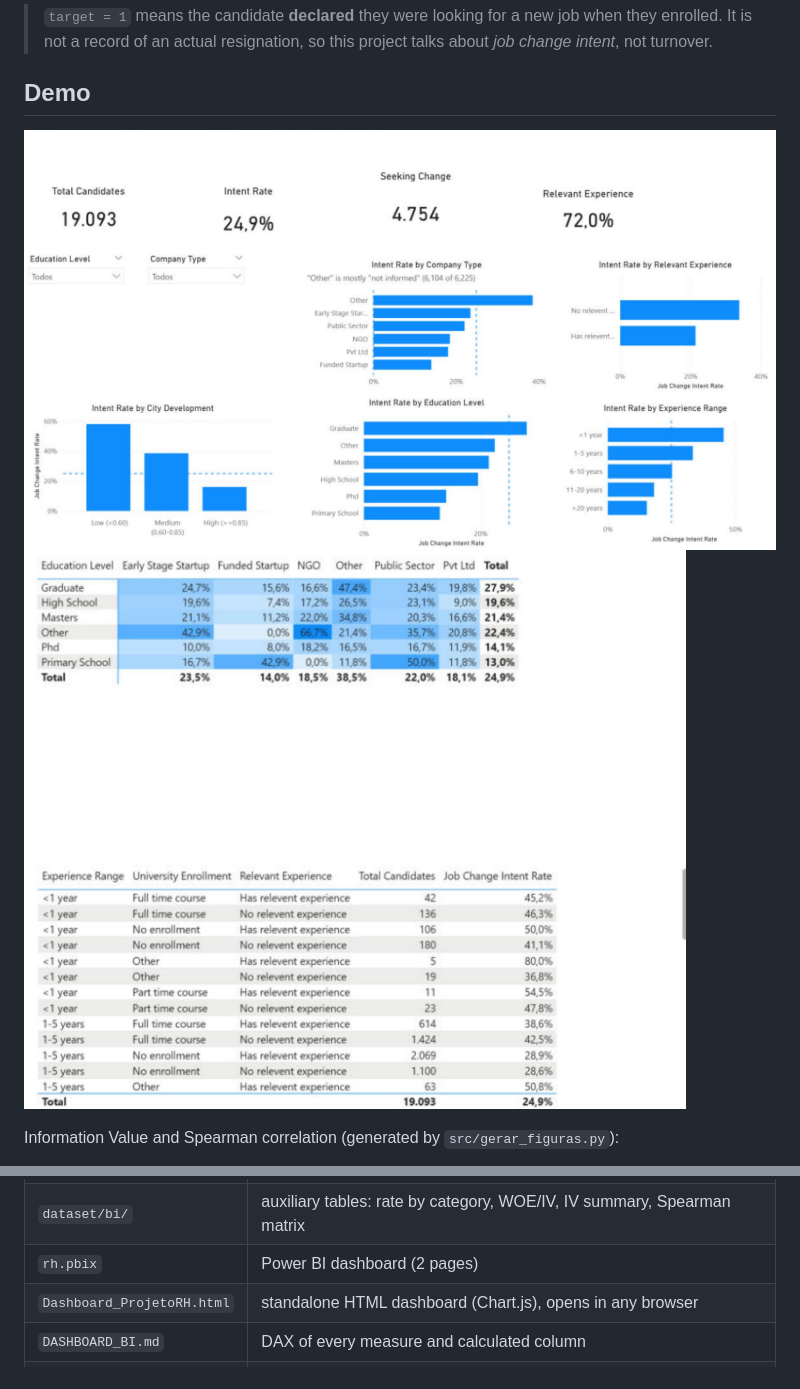
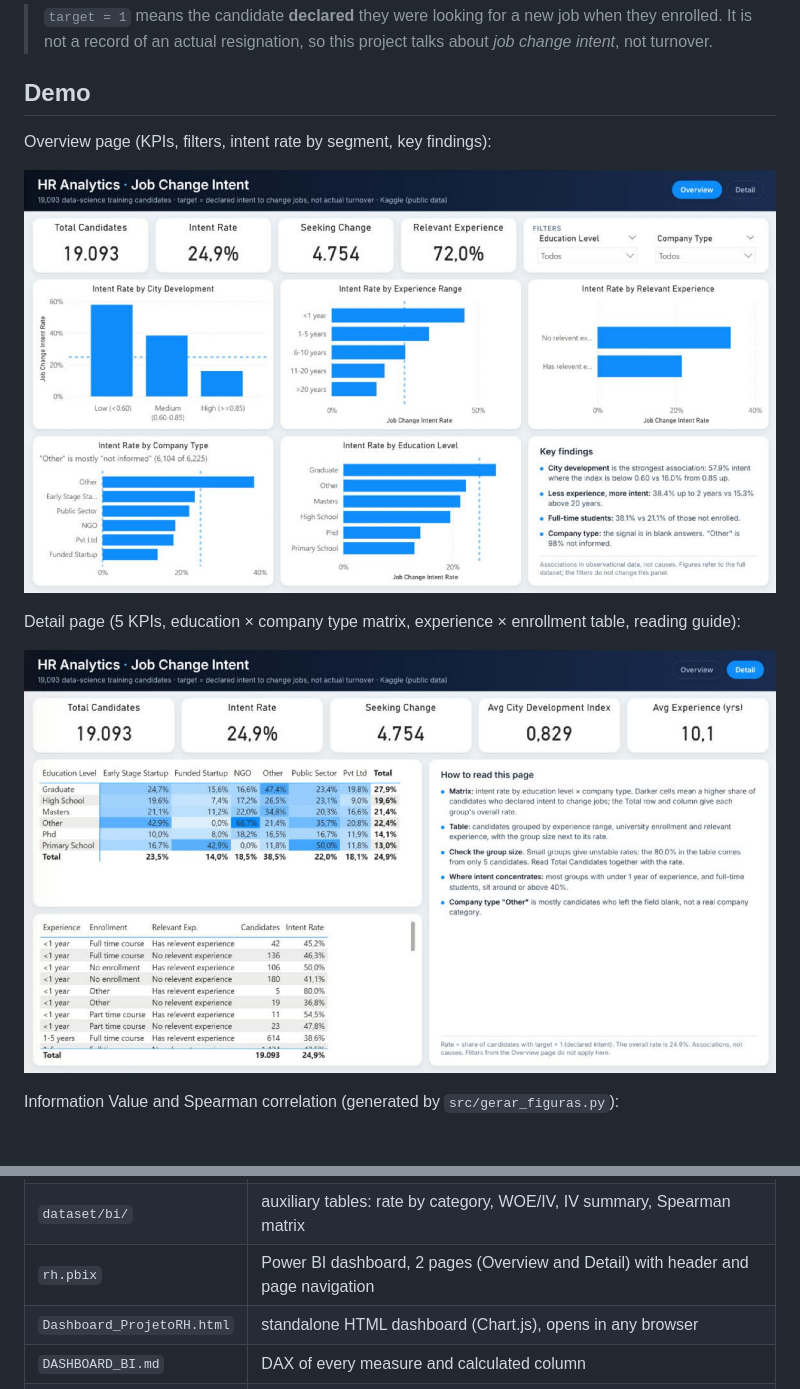
Before and after one commit to natoawayrj/Initial-HR-Analytics-project, a Markdown page: README.md, 2 parts joined by grey strips. Drawn GitHub-style; pictures changed too: img/powerbi_detail.png, img/powerbi_overview.png.

```diff
--- a/README.md
+++ b/README.md
@@ -12,7 +12,12 @@ Exploratory analysis of 19,158 data-science training candidates to find which ch
 
 ## Demo
 
+Overview page (KPIs, filters, intent rate by segment, key findings):
+
 ![Power BI dashboard – overview](img/powerbi_overview.png)
+
+Detail page (5 KPIs, education × company type matrix, experience × enrollment table, reading guide):
+
 ![Power BI dashboard – detail](img/powerbi_detail.png)
 
 Information Value and Spearman correlation (generated by `src/gerar_figuras.py`):
@@ -44,7 +49,7 @@ dataset/raw/aug_train.csv → ProjetoRH.ipynb (or src/etl.py) → dataset/proces
 | `dataset/raw/` | original Kaggle files ([HR Analytics: Job Change of Data Scientists](https://www.kaggle.com/arashnic/hr-analytics-job-change-of-data-scientists), public and anonymised) |
 | `dataset/processed/` | `hr_analytics_tratado.csv` (19,093 rows, 8 columns), output of the notebook and of `src/etl.py` (identical) |
 | `dataset/bi/` | auxiliary tables: rate by category, WOE/IV, IV summary, Spearman matrix |
-| `rh.pbix` | Power BI dashboard (2 pages) |
+| `rh.pbix` | Power BI dashboard, 2 pages (Overview and Detail) with header and page navigation |
 | `Dashboard_ProjetoRH.html` | standalone HTML dashboard (Chart.js), opens in any browser |
 | `DASHBOARD_BI.md` | DAX of every measure and calculated column |
 | `Features.txt` | column dictionary |
```
Also changed, not shown: DASHBOARD_BI.md (+12 -4 lines), 1 other file.
